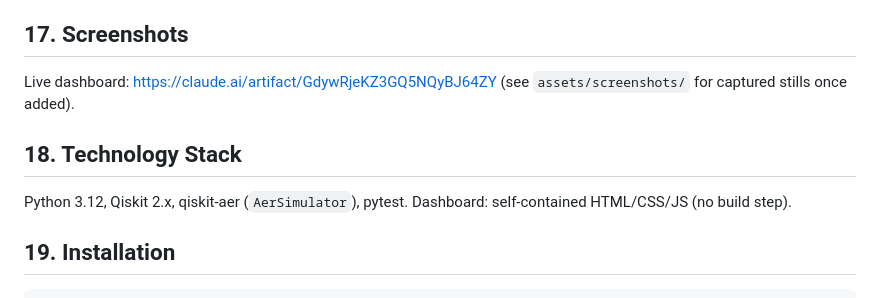
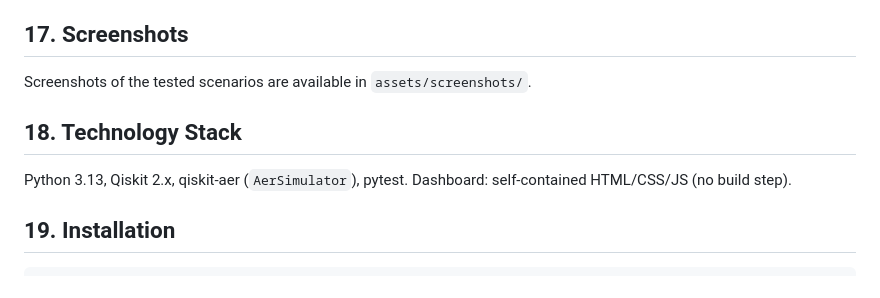
Before and after one commit to adhyadroid/ENTANGLE, a Markdown page: README.md, the part around the change. Drawn GitHub-style.

Commit message:
Update README with new Python version and screenshot link
Updated Python version in the technology stack

```diff
--- a/README.md
+++ b/README.md
@@ -136,11 +136,11 @@ Per-round circuit execution latency: ~1.6–5 ms/round (measured, `AerSimulator`
 
 ## 17. Screenshots
 
-Live dashboard: https://claude.ai/artifact/GdywRjeKZ3GQ5NQyBJ64ZY (see `assets/screenshots/` for captured stills once added).
+Screenshots of the tested scenarios are available in `assets/screenshots/`.
 
 ## 18. Technology Stack
 
-Python 3.12, Qiskit 2.x, qiskit-aer (`AerSimulator`), pytest. Dashboard: self-contained HTML/CSS/JS (no build step).
+Python 3.13, Qiskit 2.x, qiskit-aer (`AerSimulator`), pytest. Dashboard: self-contained HTML/CSS/JS (no build step).
 
 ## 19. Installation
 
```
